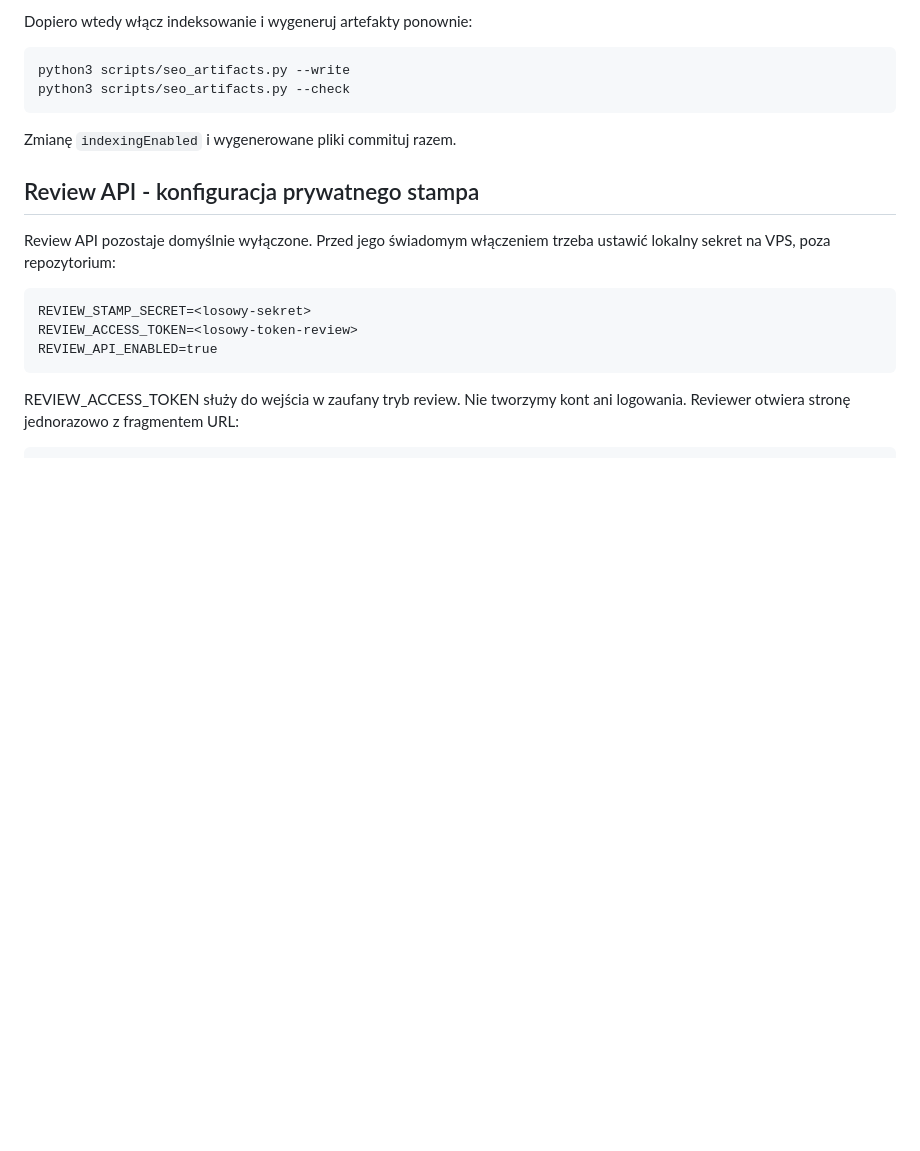
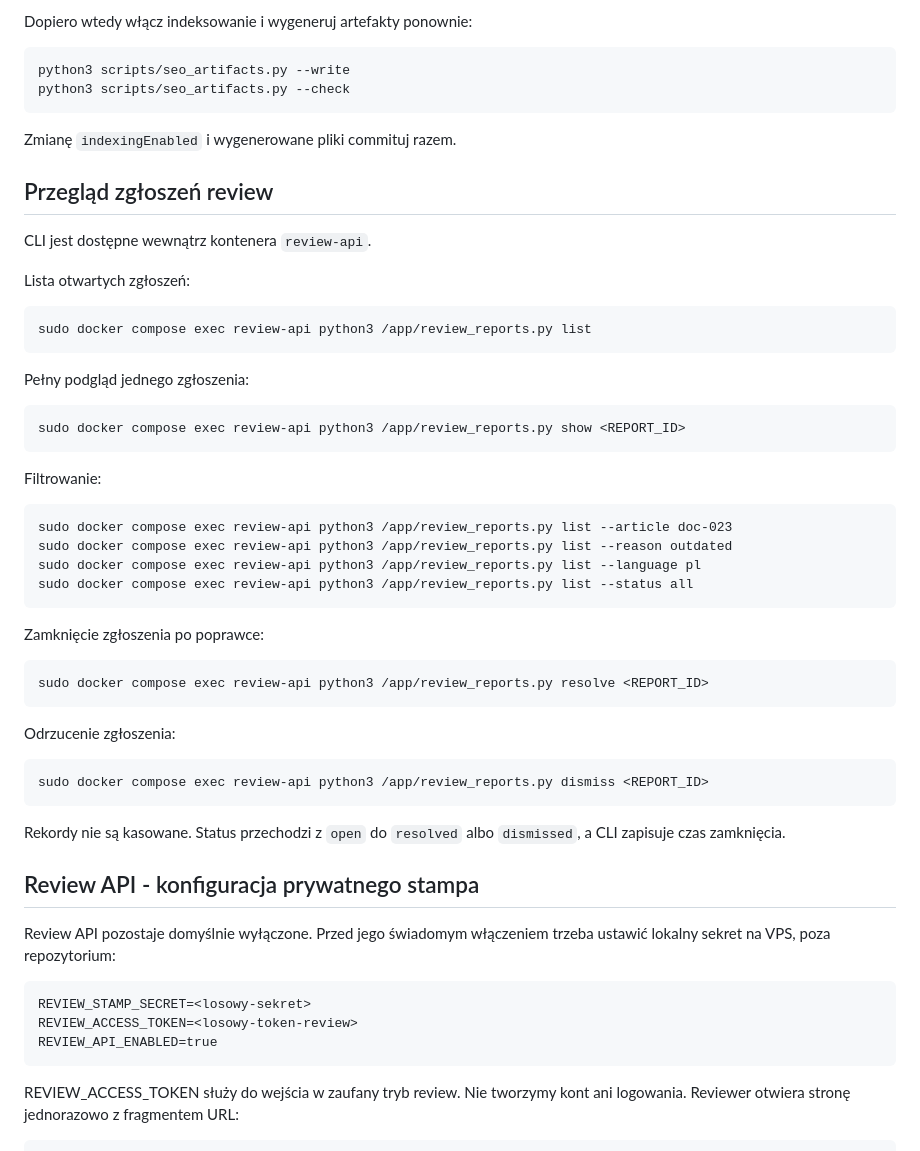
Before and after one commit to karolkozinski/techhandbook, a Markdown page: DEPLOYMENT.md, the part around the change. GitHub-like rendering; blank space fills up the shorter version.

Commit message:
Document review report CLI

```diff
--- a/DEPLOYMENT.md
+++ b/DEPLOYMENT.md
@@ -198,6 +198,35 @@ Dopiero wtedy włącz indeksowanie i wygeneruj artefakty ponownie:
 
 Zmianę `indexingEnabled` i wygenerowane pliki commituj razem.
 
+## Przegląd zgłoszeń review
+
+CLI jest dostępne wewnątrz kontenera `review-api`.
+
+Lista otwartych zgłoszeń:
+
+    sudo docker compose exec review-api python3 /app/review_reports.py list
+
+Pełny podgląd jednego zgłoszenia:
+
+    sudo docker compose exec review-api python3 /app/review_reports.py show <REPORT_ID>
+
+Filtrowanie:
+
+    sudo docker compose exec review-api python3 /app/review_reports.py list --article doc-023
+    sudo docker compose exec review-api python3 /app/review_reports.py list --reason outdated
+    sudo docker compose exec review-api python3 /app/review_reports.py list --language pl
+    sudo docker compose exec review-api python3 /app/review_reports.py list --status all
+
+Zamknięcie zgłoszenia po poprawce:
+
+    sudo docker compose exec review-api python3 /app/review_reports.py resolve <REPORT_ID>
+
+Odrzucenie zgłoszenia:
+
+    sudo docker compose exec review-api python3 /app/review_reports.py dismiss <REPORT_ID>
+
+Rekordy nie są kasowane. Status przechodzi z `open` do `resolved` albo `dismissed`, a CLI zapisuje czas zamknięcia.
+
 ## Review API - konfiguracja prywatnego stampa
 
 Review API pozostaje domyślnie wyłączone. Przed jego świadomym włączeniem trzeba ustawić lokalny sekret na VPS, poza repozytorium:
```
